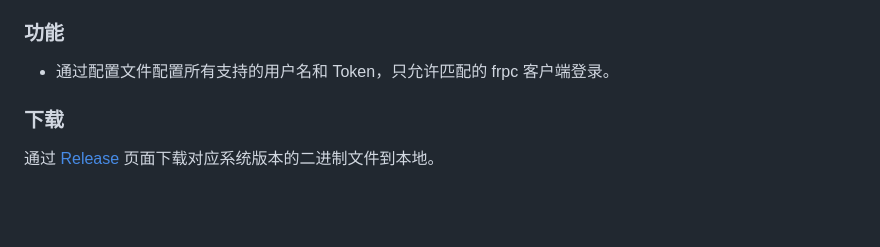
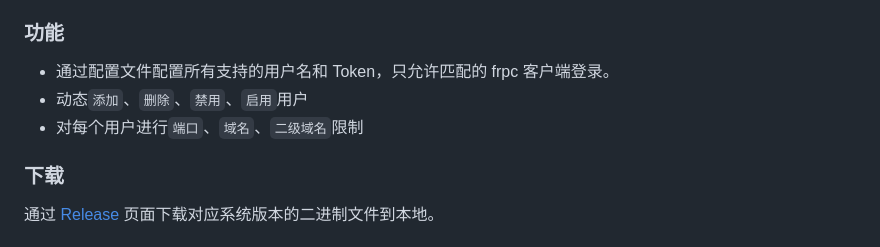
Before and after one commit to yhl452493373/frps-panel, a Markdown page: README_zh.md, the part around the change. Rendered like a GitHub page; blank space fills up the shorter version.

```diff
--- a/README_zh.md
+++ b/README_zh.md
@@ -28,6 +28,8 @@ frps-multiuser 会以一个单独的进程运行，并接收 frps 发送过来
 ### 功能
 
 * 通过配置文件配置所有支持的用户名和 Token，只允许匹配的 frpc 客户端登录。
+* 动态`添加`、`删除`、`禁用`、`启用`用户
+* 对每个用户进行`端口`、`域名`、`二级域名`限制
 
 ### 下载
 
```
Also changed, not shown: README.md (+2 -0 lines).
